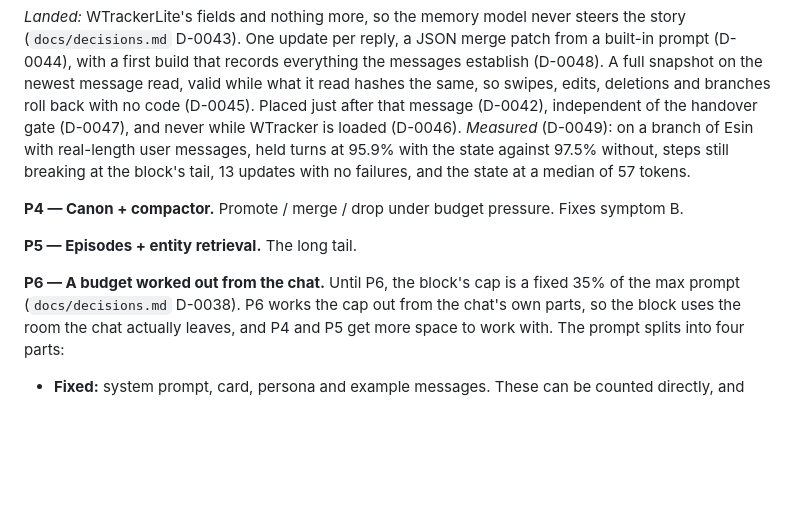
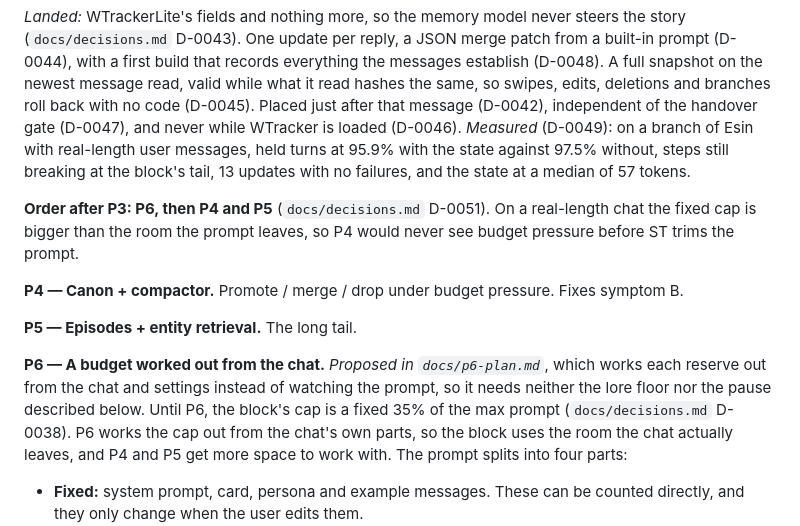
Before and after one commit to mjnitz02/cairn-memory, a Markdown page: DESIGN.md, the part around the change. Rendered like a GitHub page; blank space fills up the shorter version.

```diff
--- a/DESIGN.md
+++ b/DESIGN.md
@@ -420,11 +420,17 @@ edits, deletions and branches roll back with no code (D-0045). Placed just after
 95.9% with the state against 97.5% without, steps still breaking at the block's tail, 13
 updates with no failures, and the state at a median of 57 tokens.
 
+**Order after P3: P6, then P4 and P5** (`docs/decisions.md` D-0051). On a real-length chat the
+fixed cap is bigger than the room the prompt leaves, so P4 would never see budget pressure
+before ST trims the prompt.
+
 **P4 — Canon + compactor.** Promote / merge / drop under budget pressure. Fixes symptom B.
 
 **P5 — Episodes + entity retrieval.** The long tail.
 
-**P6 — A budget worked out from the chat.** Until P6, the block's cap is a fixed 35% of the max
+**P6 — A budget worked out from the chat.** *Proposed in `docs/p6-plan.md`*, which works each
+reserve out from the chat and settings instead of watching the prompt, so it needs neither the
+lore floor nor the pause described below. Until P6, the block's cap is a fixed 35% of the max
 prompt (`docs/decisions.md` D-0038). P6 works the cap out from the chat's own parts, so the
 block uses the room the chat actually leaves, and P4 and P5 get more space to work with. The
 prompt splits into four parts:
```
Also changed, not shown: docs/decisions.md (+26 -0 lines), docs/p6-plan.md (added, +299 -0 lines).
